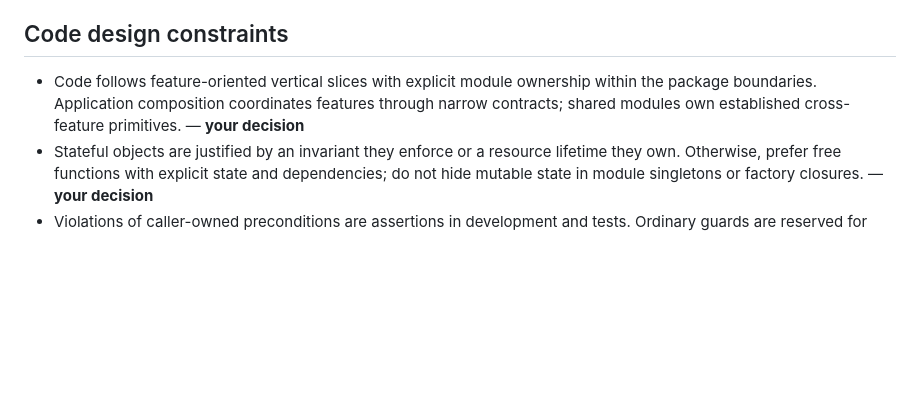
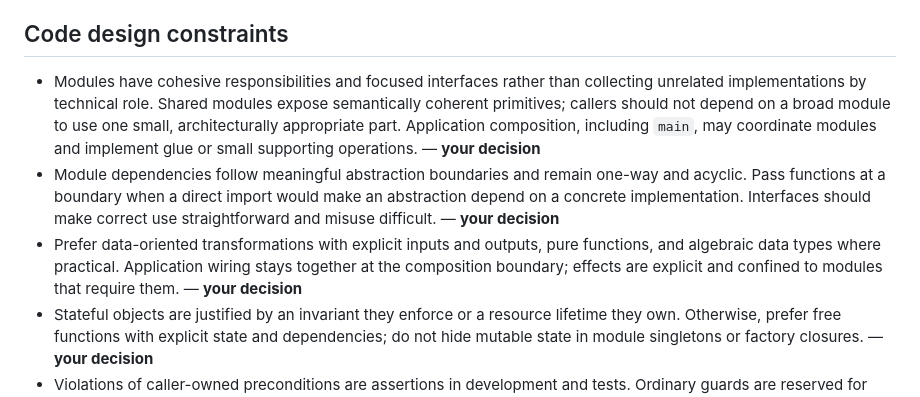
Before and after one commit to lechaosx/mosaic-crochet-editor, a Markdown page: ARCHITECTURE.md, the part around the change. GitHub-like rendering; blank space fills up the shorter version.

```diff
--- a/ARCHITECTURE.md
+++ b/ARCHITECTURE.md
@@ -24,7 +24,9 @@ web (DOM, canvas, browser I/O)
 
 ## Code design constraints
 
-- Code follows feature-oriented vertical slices with explicit module ownership within the package boundaries. Application composition coordinates features through narrow contracts; shared modules own established cross-feature primitives. — **your decision**
+- Modules have cohesive responsibilities and focused interfaces rather than collecting unrelated implementations by technical role. Shared modules expose semantically coherent primitives; callers should not depend on a broad module to use one small, architecturally appropriate part. Application composition, including `main`, may coordinate modules and implement glue or small supporting operations. — **your decision**
+- Module dependencies follow meaningful abstraction boundaries and remain one-way and acyclic. Pass functions at a boundary when a direct import would make an abstraction depend on a concrete implementation. Interfaces should make correct use straightforward and misuse difficult. — **your decision**
+- Prefer data-oriented transformations with explicit inputs and outputs, pure functions, and algebraic data types where practical. Application wiring stays together at the composition boundary; effects are explicit and confined to modules that require them. — **your decision**
 - Stateful objects are justified by an invariant they enforce or a resource lifetime they own. Otherwise, prefer free functions with explicit state and dependencies; do not hide mutable state in module singletons or factory closures. — **your decision**
 - Violations of caller-owned preconditions are assertions in development and tests. Ordinary guards are reserved for documented runtime drops caused by legitimate user actions, such as off-canvas or structurally absent cells. — **your decision**
 
```
Also changed, not shown: doc/ui-unification-plan.md (+2 -16 lines).
